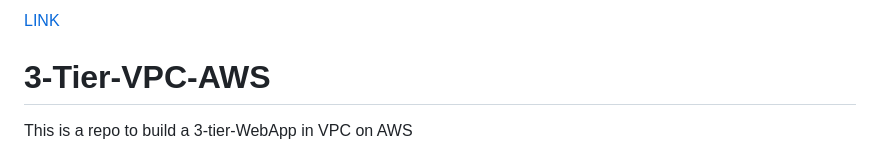
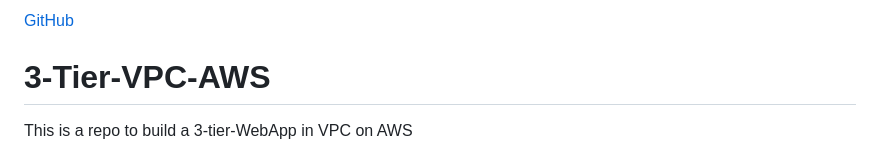
Before and after one commit to sanketpatil461/3-Tier-Web-Application, a Markdown page: README.md, the part around the change. GitHub-like rendering.

```diff
--- a/README.md
+++ b/README.md
@@ -1,4 +1,4 @@
-[LINK](https://github.com/sanketpatil461/3-Tier-Web-Application.git)
+[GitHub](https://github.com/sanketpatil461/3-Tier-Web-Application.git)
 # 3-Tier-VPC-AWS
 This is a repo to build a 3-tier-WebApp in VPC on AWS
 
```
